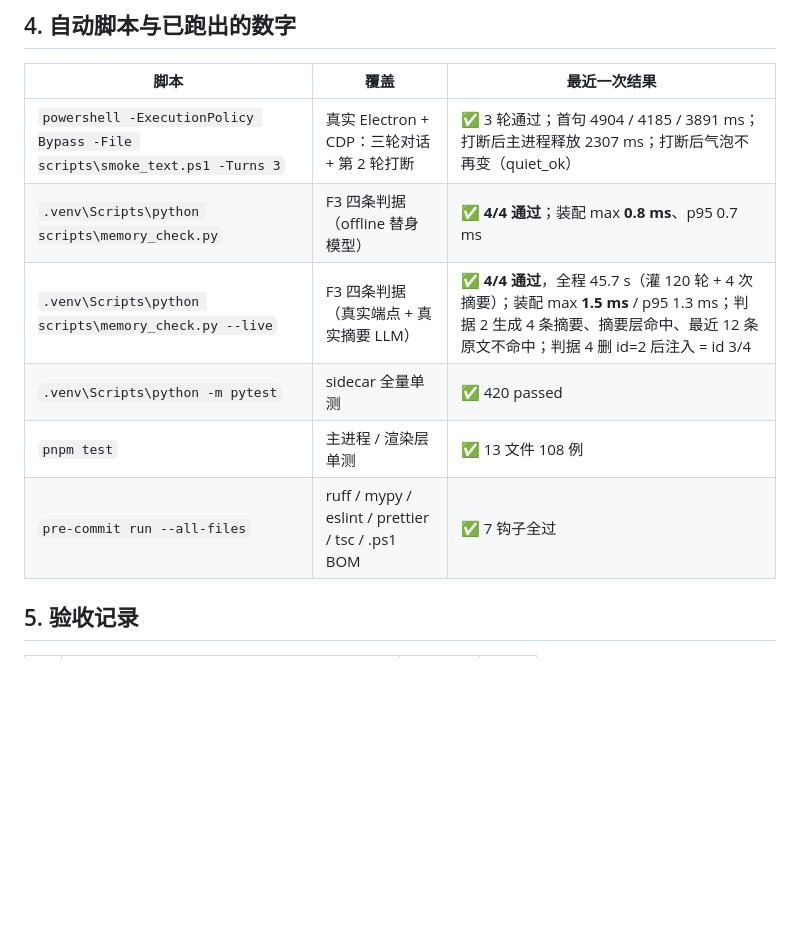
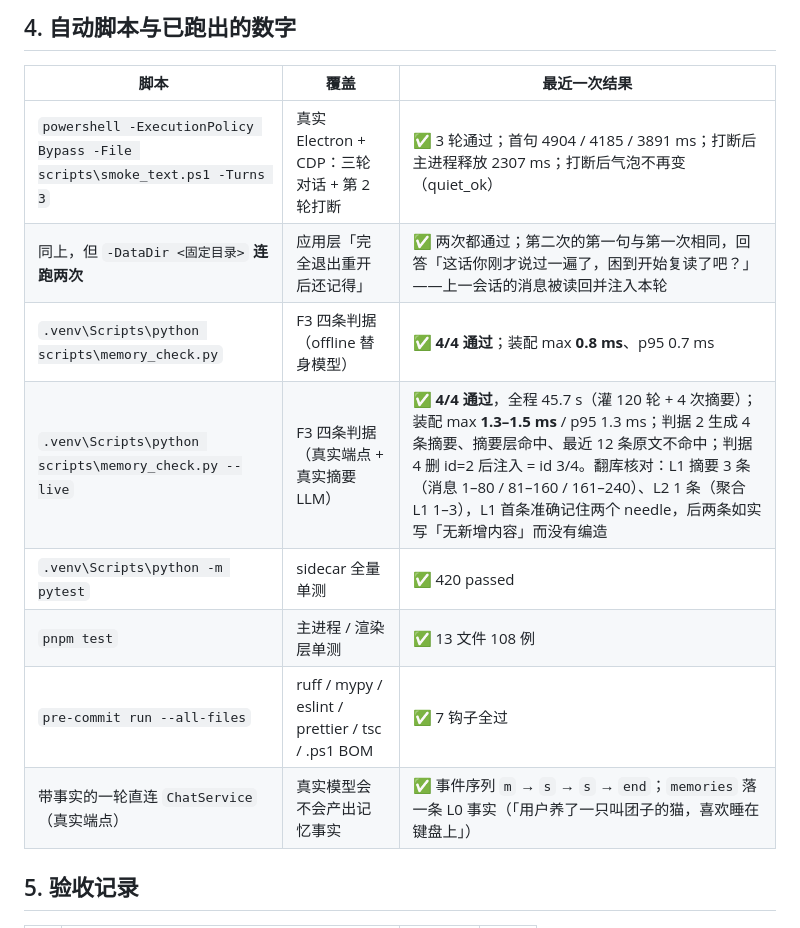
Before and after one commit to bulubulubalala/deskpet, a Markdown page: docs/ACCEPTANCE.md, the part around the change. Rendered like a GitHub page; blank space fills up the shorter version.

```diff
--- a/docs/ACCEPTANCE.md
+++ b/docs/ACCEPTANCE.md
@@ -55,11 +55,13 @@ pnpm dev            # = node scripts/build.mjs && electron .
 | 脚本 | 覆盖 | 最近一次结果 |
 | --- | --- | --- |
 | `powershell -ExecutionPolicy Bypass -File scripts\smoke_text.ps1 -Turns 3` | 真实 Electron + CDP：三轮对话 + 第 2 轮打断 | ✅ 3 轮通过；首句 4904 / 4185 / 3891 ms；打断后主进程释放 2307 ms；打断后气泡不再变（quiet_ok） |
+| 同上，但 `-DataDir <固定目录>` **连跑两次** | 应用层「完全退出重开后还记得」 | ✅ 两次都通过；第二次的第一句与第一次相同，回答「这话你刚才说过一遍了，困到开始复读了吧？」——上一会话的消息被读回并注入本轮 |
 | `.venv\Scripts\python scripts\memory_check.py` | F3 四条判据（offline 替身模型） | ✅ **4/4 通过**；装配 max **0.8 ms**、p95 0.7 ms |
-| `.venv\Scripts\python scripts\memory_check.py --live` | F3 四条判据（真实端点 + 真实摘要 LLM） | ✅ **4/4 通过**，全程 45.7 s（灌 120 轮 + 4 次摘要）；装配 max **1.5 ms** / p95 1.3 ms；判据 2 生成 4 条摘要、摘要层命中、最近 12 条原文不命中；判据 4 删 id=2 后注入 = id 3/4 |
+| `.venv\Scripts\python scripts\memory_check.py --live` | F3 四条判据（真实端点 + 真实摘要 LLM） | ✅ **4/4 通过**，全程 45.7 s（灌 120 轮 + 4 次摘要）；装配 max **1.3–1.5 ms** / p95 1.3 ms；判据 2 生成 4 条摘要、摘要层命中、最近 12 条原文不命中；判据 4 删 id=2 后注入 = id 3/4。翻库核对：L1 摘要 3 条（消息 1–80 / 81–160 / 161–240）、L2 1 条（聚合 L1 1–3），L1 首条准确记住两个 needle，后两条如实写「无新增内容」而没有编造 |
 | `.venv\Scripts\python -m pytest` | sidecar 全量单测 | ✅ 420 passed |
 | `pnpm test` | 主进程 / 渲染层单测 | ✅ 13 文件 108 例 |
 | `pre-commit run --all-files` | ruff / mypy / eslint / prettier / tsc / .ps1 BOM | ✅ 7 钩子全过 |
+| 带事实的一轮直连 `ChatService`（真实端点） | 真实模型会不会产出记忆事实 | ✅ 事件序列 `m` → `s` → `s` → `end`；`memories` 落一条 L0 事实（「用户养了一只叫团子的猫，喜欢睡在键盘上」） |
 
 ## 5. 验收记录
 
```
Also changed, not shown: docs/MEASURED.md (+15 -2 lines).
